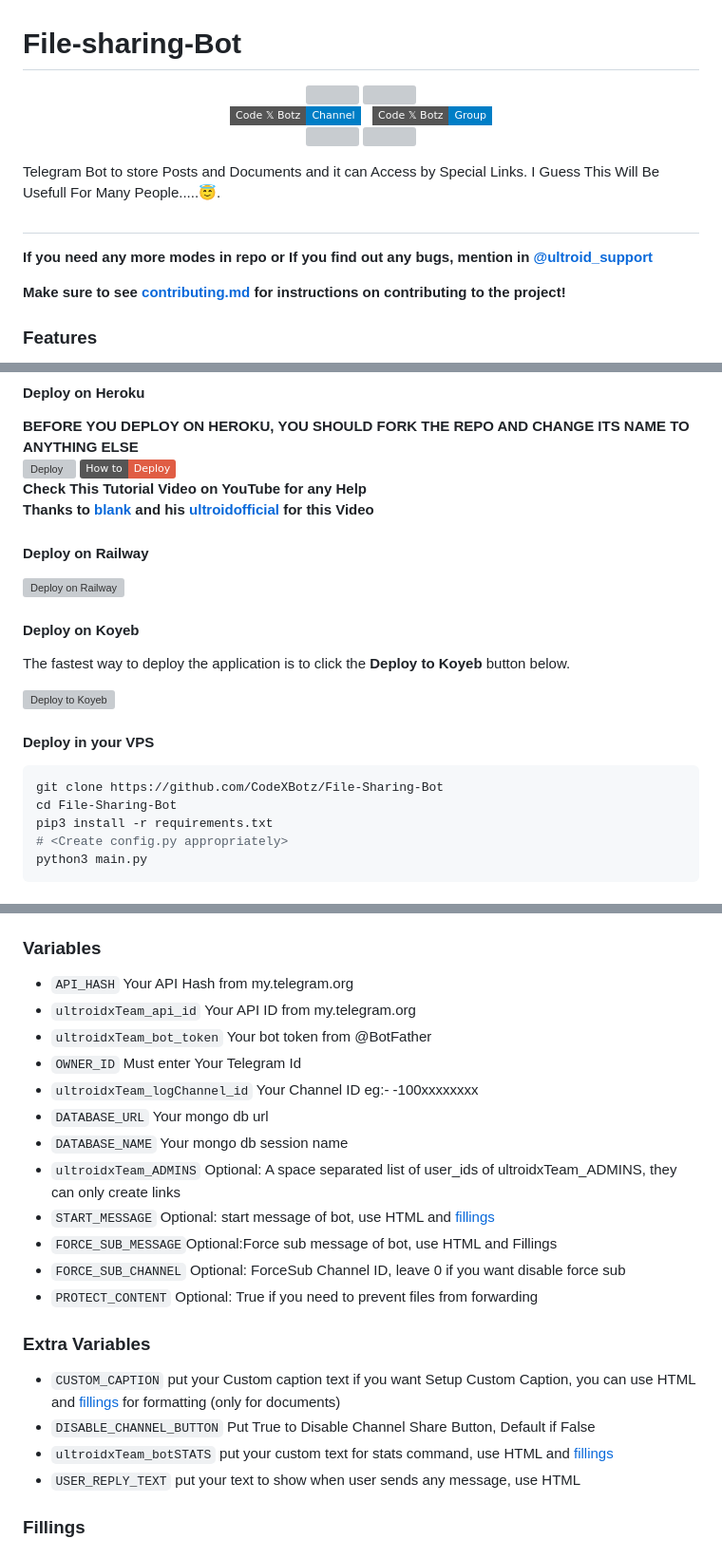
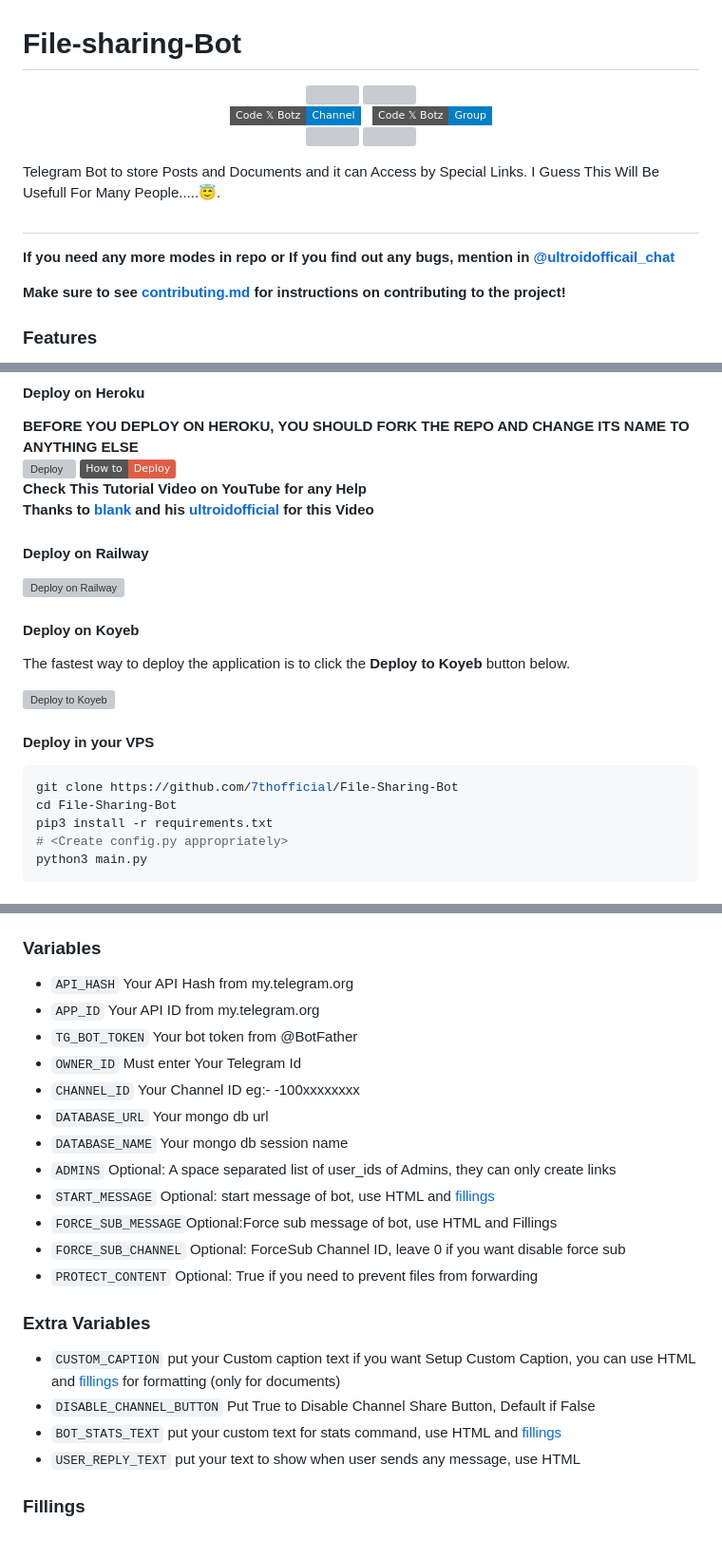
Before and after one commit to sahildesai07/file-sharing-token-bot, a Markdown page: README.md, 3 parts joined by grey strips. Shown at 95% size. Drawn GitHub-style; badges without logos; grey boxes are pictures that could not be loaded.

`````diff
--- a/README.md
+++ b/README.md
@@ -28,7 +28,7 @@ I Guess This Will Be Usefull For Many People.....😇.
 
 ##
 
-**If you need any more modes in repo or If you find out any bugs, mention in [@ultroid_support ](https://www.telegram.dog/ultroidOFFICIAL_support)**
+**If you need any more modes in repo or If you find out any bugs, mention in [@ultroidofficail_chat](https://www.telegram.dog/ultroidOFFICIAL_chat)**
 
 **Make sure to see [contributing.md](https://github.com/7thofficial/File-Sharing-Bot/blob/main/CONTRIBUTING.md) for instructions on contributing to the project!**
 
@@ -69,7 +69,7 @@ The fastest way to deploy the application is to click the **Deploy to Koyeb** bu
 
 #### Deploy in your VPS
 ````bash
-git clone https://github.com/CodeXBotz/File-Sharing-Bot
+git clone https://github.com/7thofficial/File-Sharing-Bot
 cd File-Sharing-Bot
 pip3 install -r requirements.txt
 # <Create config.py appropriately>
@@ -95,13 +95,13 @@ stats - checking your bot uptime
 ### Variables
 
 * `API_HASH` Your API Hash from my.telegram.org
-* `ultroidxTeam_api_id` Your API ID from my.telegram.org
-* `ultroidxTeam_bot_token` Your bot token from @BotFather
+* `APP_ID` Your API ID from my.telegram.org
+* `TG_BOT_TOKEN` Your bot token from @BotFather
 * `OWNER_ID` Must enter Your Telegram Id
-* `ultroidxTeam_logChannel_id` Your Channel ID eg:- -100xxxxxxxx
+* `CHANNEL_ID` Your Channel ID eg:- -100xxxxxxxx
 * `DATABASE_URL` Your mongo db url
 * `DATABASE_NAME` Your mongo db session name
-* `ultroidxTeam_ADMINS` Optional: A space separated list of user_ids of ultroidxTeam_ADMINS, they can only create links
+* `ADMINS` Optional: A space separated list of user_ids of Admins, they can only create links
 * `START_MESSAGE` Optional: start message of bot, use HTML and <a href='https://github.com/codexbotz/File-Sharing-Bot/blob/main/README.md#start_message'>fillings</a>
 * `FORCE_SUB_MESSAGE`Optional:Force sub message of bot, use HTML and Fillings
 * `FORCE_SUB_CHANNEL` Optional: ForceSub Channel ID, leave 0 if you want disable force sub
@@ -113,5 +113,5 @@ stats - checking your bot uptime
 * `DISABLE_CHANNEL_BUTTON` Put True to Disable Channel Share Button, Default if False
-* `ultroidxTeam_botSTATS` put your custom text for stats command, use HTML and <a href='https://github.com/codexbotz/File-Sharing-Bot/blob/main/README.md#custom_stats'>fillings</a>
+* `BOT_STATS_TEXT` put your custom text for stats command, use HTML and <a href='https://github.com/7thofficial/File-Sharing-Bot/blob/main/README.md#custom_stats'>fillings</a>
 * `USER_REPLY_TEXT` put your text to show when user sends any message, use HTML
 
 
`````
Also changed, not shown: other parts of README.md (+11 -11 lines).
